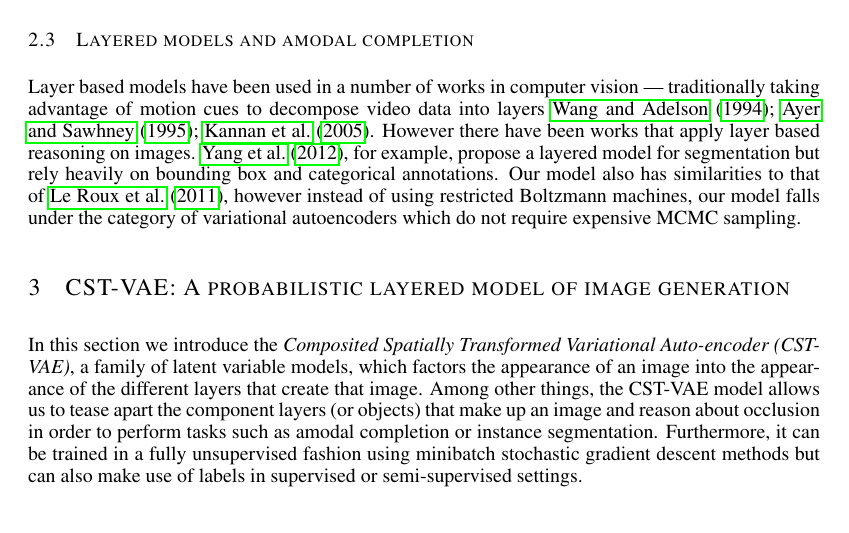
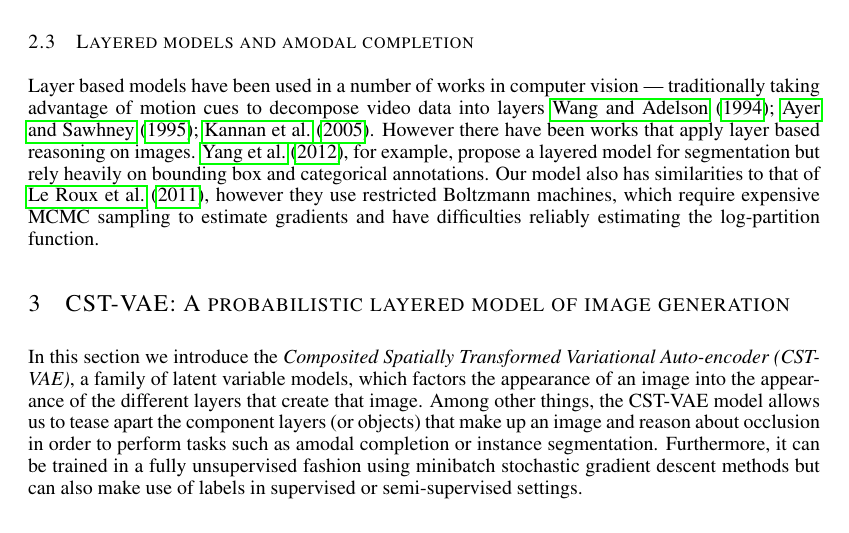
Before and after one commit to jch1/iclr16, a LaTeX paper (iclr2016.tex, which reads related.tex): part of page 3 of 10, cut so that both start at the same text. Compiled offline with pdfLaTeX; a missing bibliography style is replaced by a similar one.

Commit message:
small tweak

```diff
--- a/related.tex
+++ b/related.tex
@@ -68,8 +68,10 @@ Layer based models have been used in a number of works in computer vision  --- t
 taking advantage of motion cues to decompose video data into layers~\cite{wang1994representing,ayer1995layered,kannan2005generative}.
 However there have been works that apply layer based reasoning on images.
 \cite{yang2012layered}, for example, propose a layered model for segmentation but rely heavily on bounding box and categorical annotations.
-Our model also has similarities to that of \cite{le2011learning}, however instead of using restricted Boltzmann machines, our model
-falls under the category of variational autoencoders which do not require expensive MCMC sampling.
+Our model also has similarities to that of \cite{le2011learning}, however  they use restricted Boltzmann machines,
+which require expensive MCMC sampling to estimate gradients and have difficulties reliably estimating the
+log-partition function.  %ur model
+%falls under the category of variational autoencoders which do not require expensive MCMC sampling.
 
 %Amodal completion, where one must ``complete'' a partially visible object, is a challenging vision task
 %that several papers have recently attempted.
```
